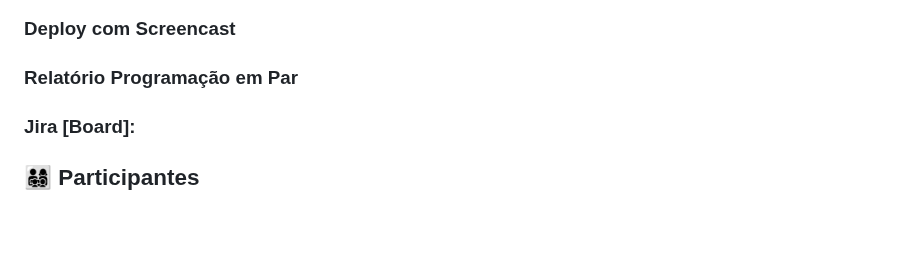
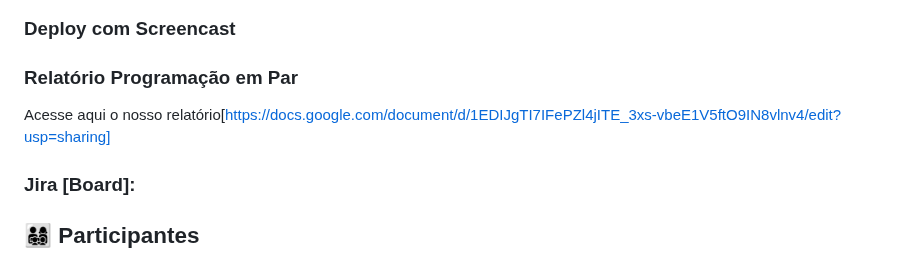
Before and after one commit to IgorGabrielDs/projetoBRASA, a Markdown page: README.md, the part around one of its changes. Drawn GitHub-style; blank space fills up the shorter version.

Commit message:
Update README.md
Atualização Bug Tracker e relatório

```diff
--- a/README.md
+++ b/README.md
@@ -52,6 +54,8 @@ Além disso, gravamos um **screencast** apresentando o protótipo, disponível n
 ### Deploy com Screencast
 
 ### Relatório Programação em Par
+
+Acesse aqui o nosso relatório[https://docs.google.com/document/d/1EDIJgTI7IFePZl4jITE_3xs-vbeE1V5ftO9IN8vlnv4/edit?usp=sharing]
 
 ### Jira [Board]:
 
```
Also changed, not shown: other parts of README.md (+2 -0 lines).
